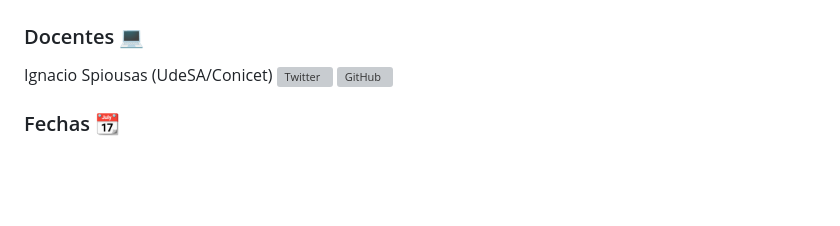
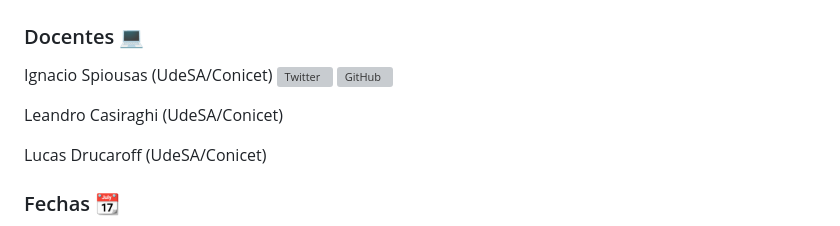
Before and after one commit to spiousas/InferenciaSAN2024, a Markdown page: README.md, the part around the change. Drawn GitHub-style; blank space fills up the shorter version; grey boxes are pictures that could not be loaded.

Commit message:
Docentes

```diff
--- a/README.md
+++ b/README.md
@@ -9,6 +9,10 @@ Ignacio Spiousas (UdeSA/Conicet)
 </a> <a target="_blank" href="https://github.com/spiousas">
 <img align="left" alt="GitHub" width="18px" src="https://cdn.jsdelivr.net/npm/simple-icons@v3/icons/github.svg" />
 </a>
+
+Leandro Casiraghi (UdeSA/Conicet)
+
+Lucas Drucaroff (UdeSA/Conicet)
 
 ### Fechas 📆
 
```
